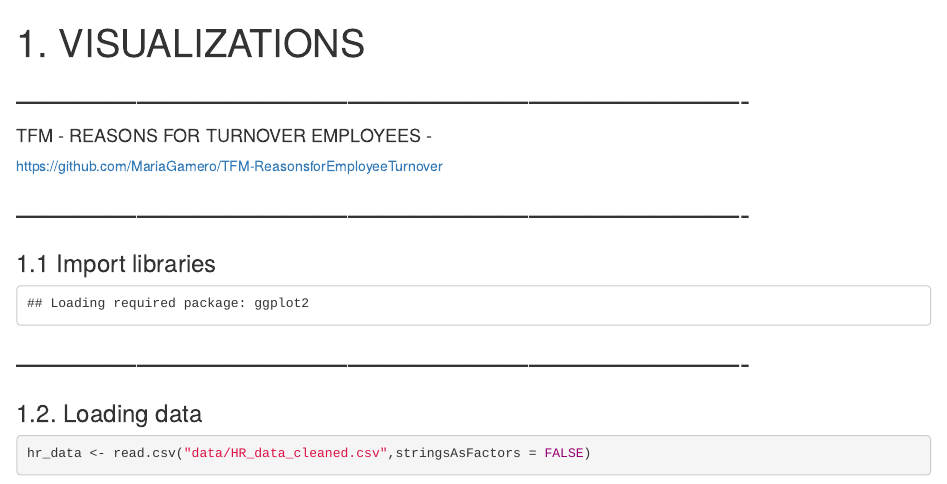
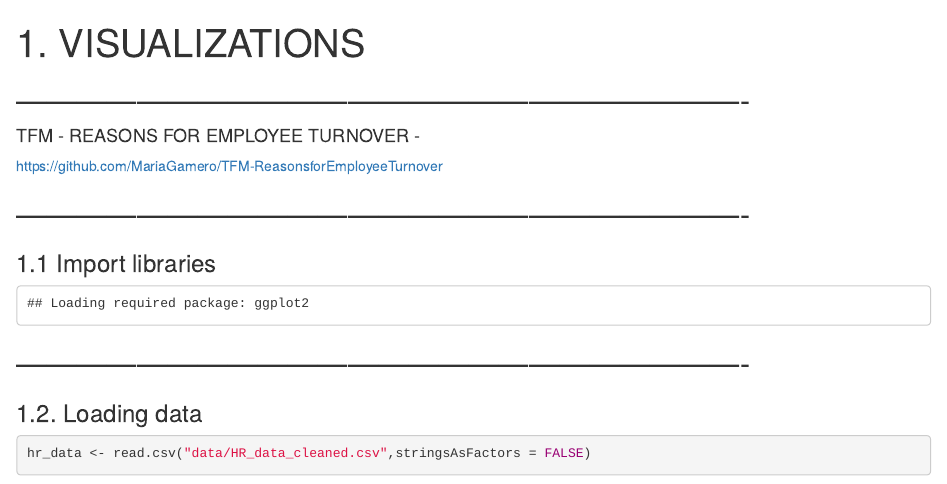
Before and after one commit to MariaGamero/TFM-ReasonsforEmployeeTurnover, an R Markdown document (1. Visualizations.Rmd): the page in a window 1100 px wide, from its top. Rendered offline with R 4.5, knitr and Pandoc, with nearby package versions; some code elsewhere in the file could not run offline.

Commit message:
final commit

```diff
--- a/1. Visualizations.Rmd
+++ b/1. Visualizations.Rmd
@@ -3,7 +3,7 @@ title: "1. VISUALIZATIONS"
 output: html_document
 ---
 ## -------------------------------------------------------------------------
-####             TFM - REASONS FOR TURNOVER EMPLOYEES -
+####             TFM - REASONS FOR EMPLOYEE TURNOVER -
 
 https://github.com/MariaGamero/TFM-ReasonsforEmployeeTurnover
 
```
Also changed, not shown: 1. Visualizations.Rmd (5 more changed lines).
